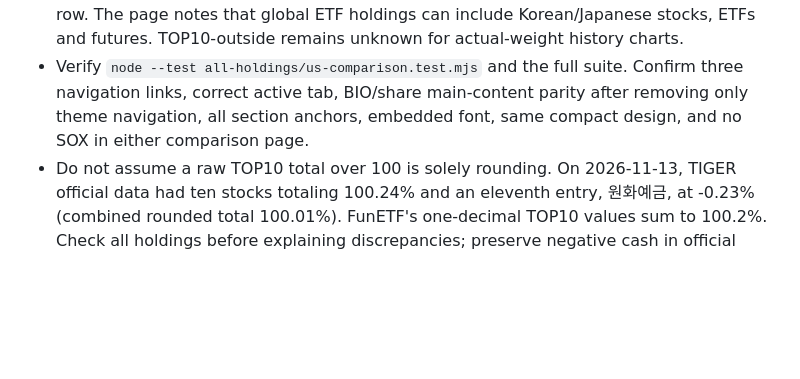
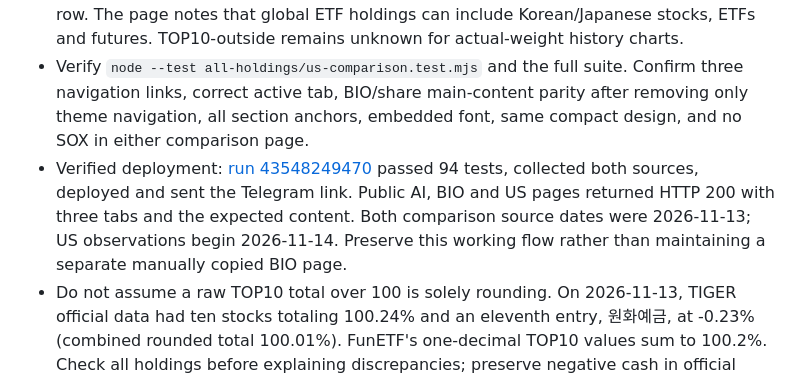
Before and after one commit to kns7676-commits/time-etf-dashboard, a Markdown page: AGENTS.md, the part around the change. Drawn GitHub-style; blank space fills up the shorter version.

Commit message:
Record verified three-tab comparison deployment

```diff
--- a/AGENTS.md
+++ b/AGENTS.md
@@ -94,6 +94,7 @@ When the user requests Telegram delivery:
 - Reuse the same renderer and stock selection behavior. Expect fifty TOP10 entries and five ETF lines; normalize each displayed ETF column to exactly 100.00% and weight each ETF 20% for ranking. Preserve exact BIO wording on BIO; use US wording only on the US page.
 - Foreign tickers, Japanese numeric codes and alphanumeric Korean tickers must validate. FunETF may omit a ticker for a futures contract: retain the actual instrument name as a stable internal `NAME:` key and display `코드 미제공`; never invent a market ticker or drop that row. The page notes that global ETF holdings can include Korean/Japanese stocks, ETFs and futures. TOP10-outside remains unknown for actual-weight history charts.
 - Verify `node --test all-holdings/us-comparison.test.mjs` and the full suite. Confirm three navigation links, correct active tab, BIO/share main-content parity after removing only theme navigation, all section anchors, embedded font, same compact design, and no SOX in either comparison page.
+- Verified deployment: [run 43548249470](https://github.com/kns7676-commits/time-etf-dashboard/actions/runs/43548249470) passed 94 tests, collected both sources, deployed and sent the Telegram link. Public AI, BIO and US pages returned HTTP 200 with three tabs and the expected content. Both comparison source dates were 2026-11-13; US observations begin 2026-11-14. Preserve this working flow rather than maintaining a separate manually copied BIO page.
 - Do not assume a raw TOP10 total over 100 is solely rounding. On 2026-11-13, TIGER official data had ten stocks totaling 100.24% and an eleventh entry, 원화예금, at -0.23% (combined rounded total 100.01%). FunETF's one-decimal TOP10 values sum to 100.2%. Check all holdings before explaining discrepancies; preserve negative cash in official source data.
 
 ### TIME–KoAct Matching Analysis
```
Also changed, not shown: MIGRATION-STATUS.md (+2 -0 lines).
